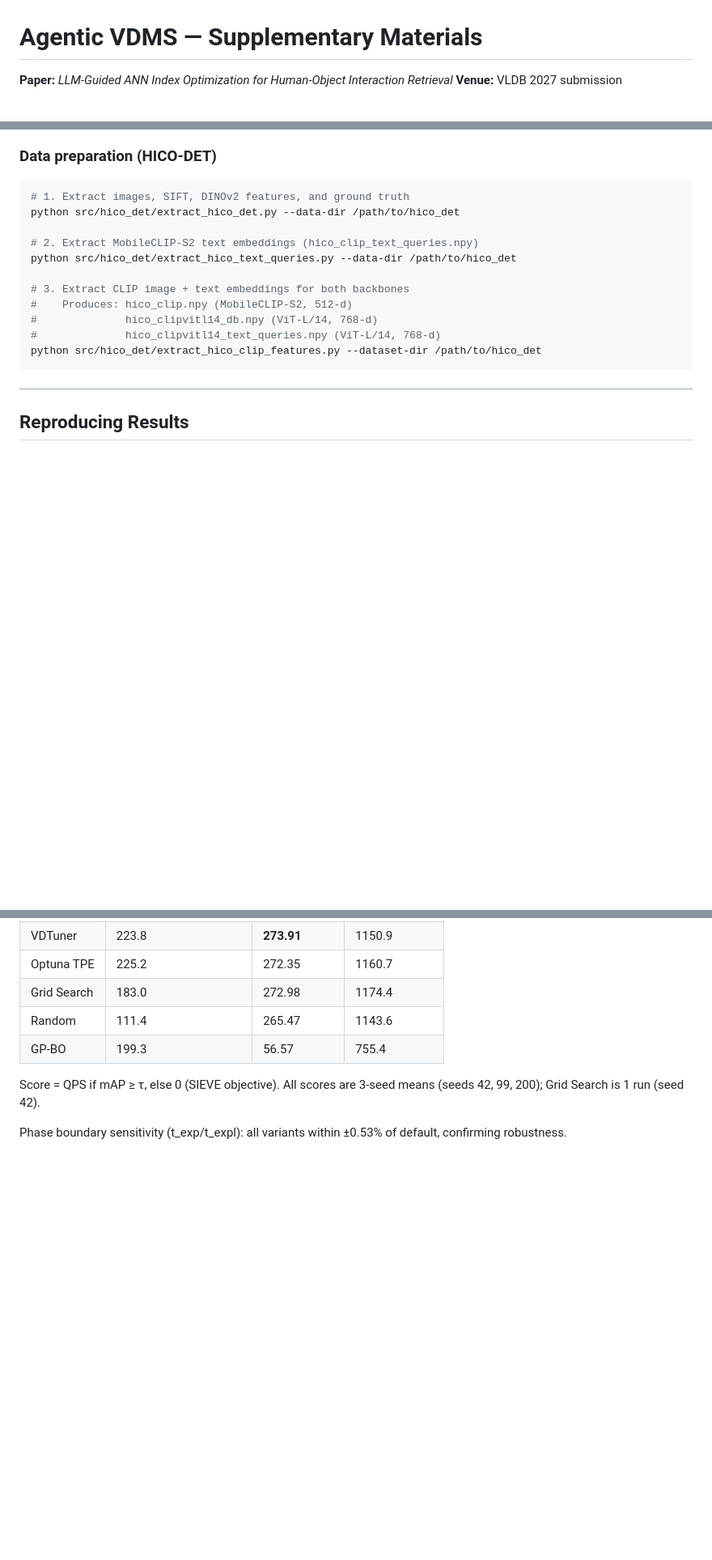
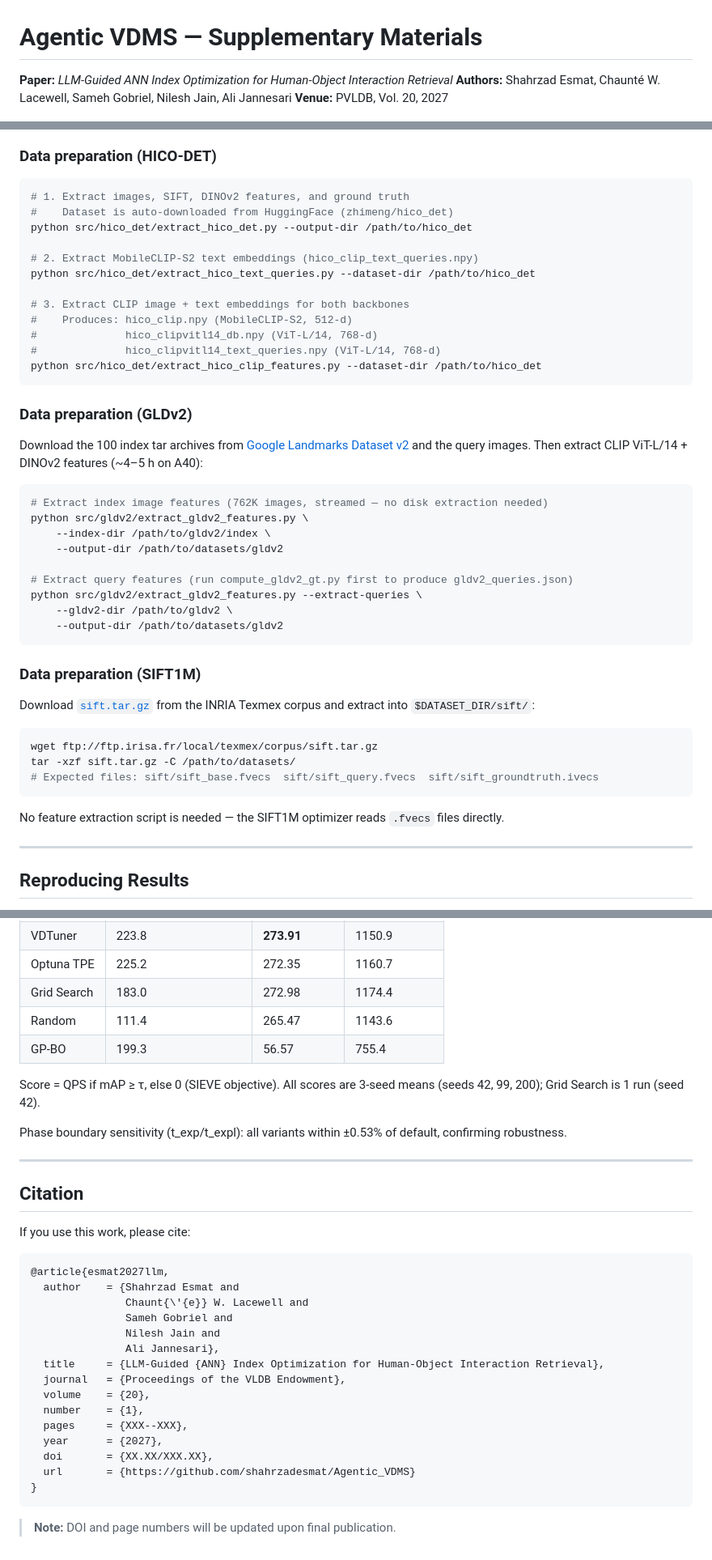
Before and after one commit to shahrzadesmat/Agentic_VDMS, a Markdown page: README.md, 3 parts joined by grey strips. Shown at 81% size. Drawn GitHub-style; blank space fills up the shorter version.

Commit message:
Add citation block, dataset links, and cross-dataset data prep to README
- Update venue line to PVLDB Vol. 20, 2027 with full author list
- Add Datasets section with download links for HICO-DET (HuggingFace),
  GLDv2 (Google Landmarks v2), and SIFT1M (INRIA Texmex)
- Add data preparation instructions for GLDv2 and SIFT1M (HICO-DET was
  the only dataset previously documented)
- Add Citation section with BibTeX entry (DOI/pages as placeholders
  until final publication)

````diff
--- a/README.md
+++ b/README.md
@@ -1,7 +1,8 @@
 # Agentic VDMS — Supplementary Materials
 
 **Paper:** *LLM-Guided ANN Index Optimization for Human-Object Interaction Retrieval*
-**Venue:** VLDB 2027 submission
+**Authors:** Shahrzad Esmat, Chaunté W. Lacewell, Sameh Gobriel, Nilesh Jain, Ali Jannesari
+**Venue:** PVLDB, Vol. 20, 2027
 
 ![Optimization Framework](assets/workflow.png)
 
@@ -106,10 +117,11 @@ pip install -r requirements.txt
 ### Data preparation (HICO-DET)
 ```bash
 # 1. Extract images, SIFT, DINOv2 features, and ground truth
-python src/hico_det/extract_hico_det.py --data-dir /path/to/hico_det
+#    Dataset is auto-downloaded from HuggingFace (zhimeng/hico_det)
+python src/hico_det/extract_hico_det.py --output-dir /path/to/hico_det
 
 # 2. Extract MobileCLIP-S2 text embeddings (hico_clip_text_queries.npy)
-python src/hico_det/extract_hico_text_queries.py --data-dir /path/to/hico_det
+python src/hico_det/extract_hico_text_queries.py --dataset-dir /path/to/hico_det
 
 # 3. Extract CLIP image + text embeddings for both backbones
 #    Produces: hico_clip.npy (MobileCLIP-S2, 512-d)
@@ -117,6 +129,29 @@ python src/hico_det/extract_hico_text_queries.py --data-dir /path/to/hico_det
 #              hico_clipvitl14_text_queries.npy (ViT-L/14, 768-d)
 python src/hico_det/extract_hico_clip_features.py --dataset-dir /path/to/hico_det
 ```
+
+### Data preparation (GLDv2)
+Download the 100 index tar archives from [Google Landmarks Dataset v2](https://github.com/cvdfoundation/google-landmark) and the query images. Then extract CLIP ViT-L/14 + DINOv2 features (~4–5 h on A40):
+```bash
+# Extract index image features (762K images, streamed — no disk extraction needed)
+python src/gldv2/extract_gldv2_features.py \
+    --index-dir /path/to/gldv2/index \
+    --output-dir /path/to/datasets/gldv2
+
+# Extract query features (run compute_gldv2_gt.py first to produce gldv2_queries.json)
+python src/gldv2/extract_gldv2_features.py --extract-queries \
+    --gldv2-dir /path/to/gldv2 \
+    --output-dir /path/to/datasets/gldv2
+```
+
+### Data preparation (SIFT1M)
+Download [`sift.tar.gz`](http://corpus-texmex.irisa.fr/) from the INRIA Texmex corpus and extract into `$DATASET_DIR/sift/`:
+```bash
+wget ftp://ftp.irisa.fr/local/texmex/corpus/sift.tar.gz
+tar -xzf sift.tar.gz -C /path/to/datasets/
+# Expected files: sift/sift_base.fvecs  sift/sift_query.fvecs  sift/sift_groundtruth.ivecs
+```
+No feature extraction script is needed — the SIFT1M optimizer reads `.fvecs` files directly.
 
 ---
 
@@ -173,3 +208,29 @@ Score = QPS if mAP ≥ τ, else 0 (SIEVE objective).
 All scores are 3-seed means (seeds 42, 99, 200); Grid Search is 1 run (seed 42).
 
 Phase boundary sensitivity (t_exp/t_expl): all variants within ±0.53% of default, confirming robustness.
+
+---
+
+## Citation
+
+If you use this work, please cite:
+
+```bibtex
+@article{esmat2027llm,
+  author    = {Shahrzad Esmat and
+               Chaunt{\'{e}} W. Lacewell and
+               Sameh Gobriel and
+               Nilesh Jain and
+               Ali Jannesari},
+  title     = {LLM-Guided {ANN} Index Optimization for Human-Object Interaction Retrieval},
+  journal   = {Proceedings of the VLDB Endowment},
+  volume    = {20},
+  number    = {1},
+  pages     = {XXX--XXX},
+  year      = {2027},
+  doi       = {XX.XX/XXX.XX},
+  url       = {https://github.com/shahrzadesmat/Agentic_VDMS}
+}
+```
+
+> **Note:** DOI and page numbers will be updated upon final publication.
````
Also changed, not shown: other parts of README.md (+10 -0 lines).
